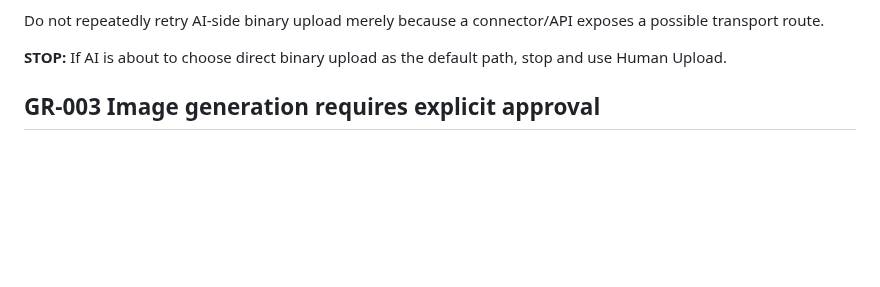
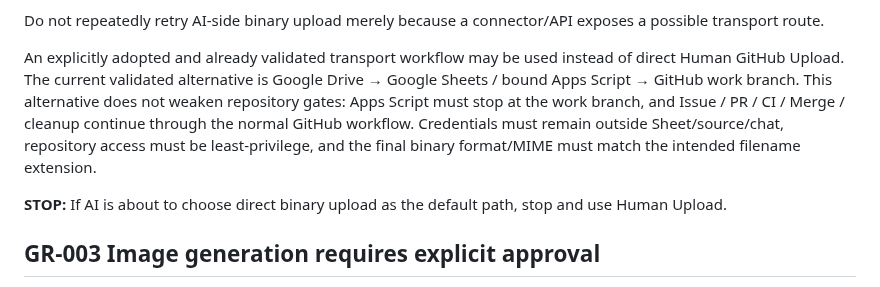
Before and after one commit to ha-rookie/ai-driven-webapp-template, a Markdown page: docs/HUMAN_AI_COLLABORATION.md, the part around the change. Rendered like a GitHub page; blank space fills up the shorter version.

Commit message:
Document validated Drive asset handoff

```diff
--- a/docs/HUMAN_AI_COLLABORATION.md
+++ b/docs/HUMAN_AI_COLLABORATION.md
@@ -38,6 +38,8 @@ Default flow:
 7. AI records hash/SHA/dimensions/format when required by the Asset workflow.
 
 Do not repeatedly retry AI-side binary upload merely because a connector/API exposes a possible transport route.
+
+An explicitly adopted and already validated transport workflow may be used instead of direct Human GitHub Upload. The current validated alternative is Google Drive → Google Sheets / bound Apps Script → GitHub work branch. This alternative does not weaken repository gates: Apps Script must stop at the work branch, and Issue / PR / CI / Merge / cleanup continue through the normal GitHub workflow. Credentials must remain outside Sheet/source/chat, repository access must be least-privilege, and the final binary format/MIME must match the intended filename extension.
 
 **STOP:** If AI is about to choose direct binary upload as the default path, stop and use Human Upload.
 
```
